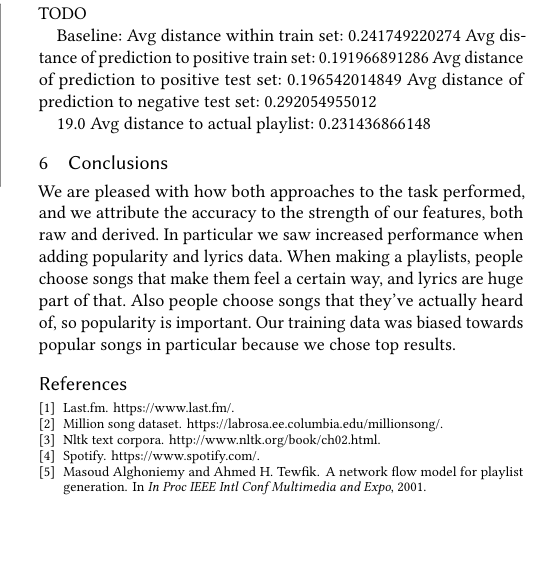
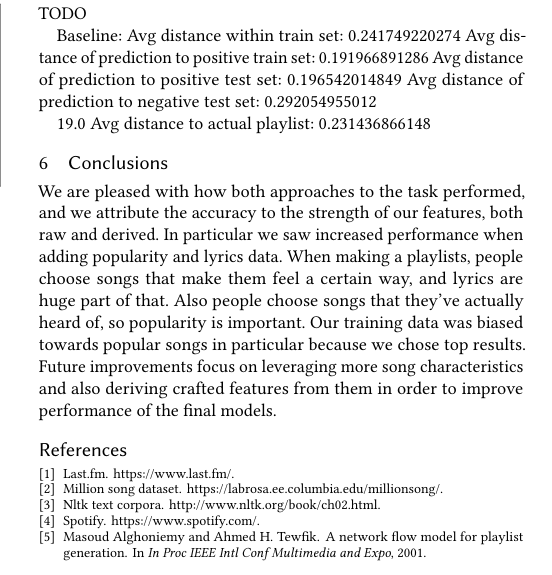
Before and after one commit to dimitrisfassois/automated-playlist-generation, a LaTeX paper (report/FinalReport.tex): part of one column of page 4 of 4, cut so that both start at the same text, the shorter picture padded with empty space. Compiled offline with pdfLaTeX.

Commit message:
Future improvement suggestion added in conclusion

```diff
--- a/report/FinalReport.tex
+++ b/report/FinalReport.tex
@@ -333,7 +333,7 @@ Avg distance to actual playlist: 0.231436866148
 
 \section{Conclusions}
 
-We are pleased with how both approaches to the task performed, and we attribute the accuracy to the strength of our features, both raw and derived. In particular we saw increased performance when adding popularity and lyrics data. When making a playlists, people choose songs that make them feel a certain way, and lyrics are huge part of that. Also people choose songs that they’ve actually heard of, so popularity is important. Our training data was biased towards popular songs in particular because we chose top results.
+We are pleased with how both approaches to the task performed, and we attribute the accuracy to the strength of our features, both raw and derived. In particular we saw increased performance when adding popularity and lyrics data. When making a playlists, people choose songs that make them feel a certain way, and lyrics are huge part of that. Also people choose songs that they’ve actually heard of, so popularity is important. Our training data was biased towards popular songs in particular because we chose top results. Future improvements focus on leveraging more song characteristics and also deriving crafted features from them in order to improve performance of the final models.
 
 % Bibliography
 \bibliographystyle{plain}
```
